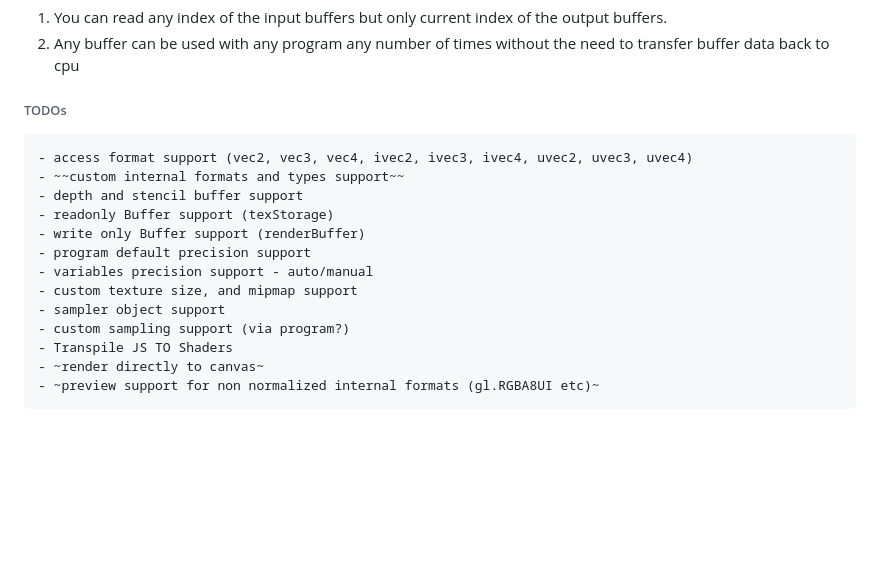
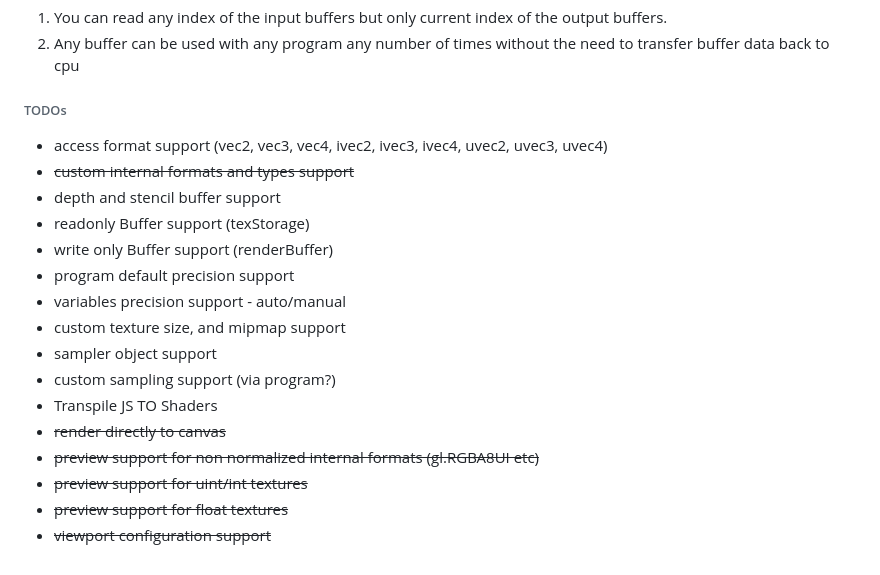
Before and after one commit to mani-plant/WebCL.js, a Markdown page: README.md, the part around the change. Rendered like a GitHub page; blank space fills up the shorter version.

````diff
--- a/README.md
+++ b/README.md
@@ -126,7 +126,6 @@ Notes:
 2. Any buffer can be used with any program any number of times without the need to transfer buffer data back to cpu
 
 ###### TODOs
-```
 - access format support (vec2, vec3, vec4, ivec2, ivec3, ivec4, uvec2, uvec3, uvec4)
 - ~~custom internal formats and types support~~
 - depth and stencil buffer support
@@ -138,6 +137,8 @@ Notes:
 - sampler object support
 - custom sampling support (via program?)
 - Transpile JS TO Shaders
-- ~render directly to canvas~
-- ~preview support for non normalized internal formats (gl.RGBA8UI etc)~
-```
+- ~~render directly to canvas~~
+- ~~preview support for non normalized internal formats (gl.RGBA8UI etc)~~
+- ~~preview support for uint/int textures~~
+- ~~preview support for float textures~~
+- ~~viewport configuration support~~
````
